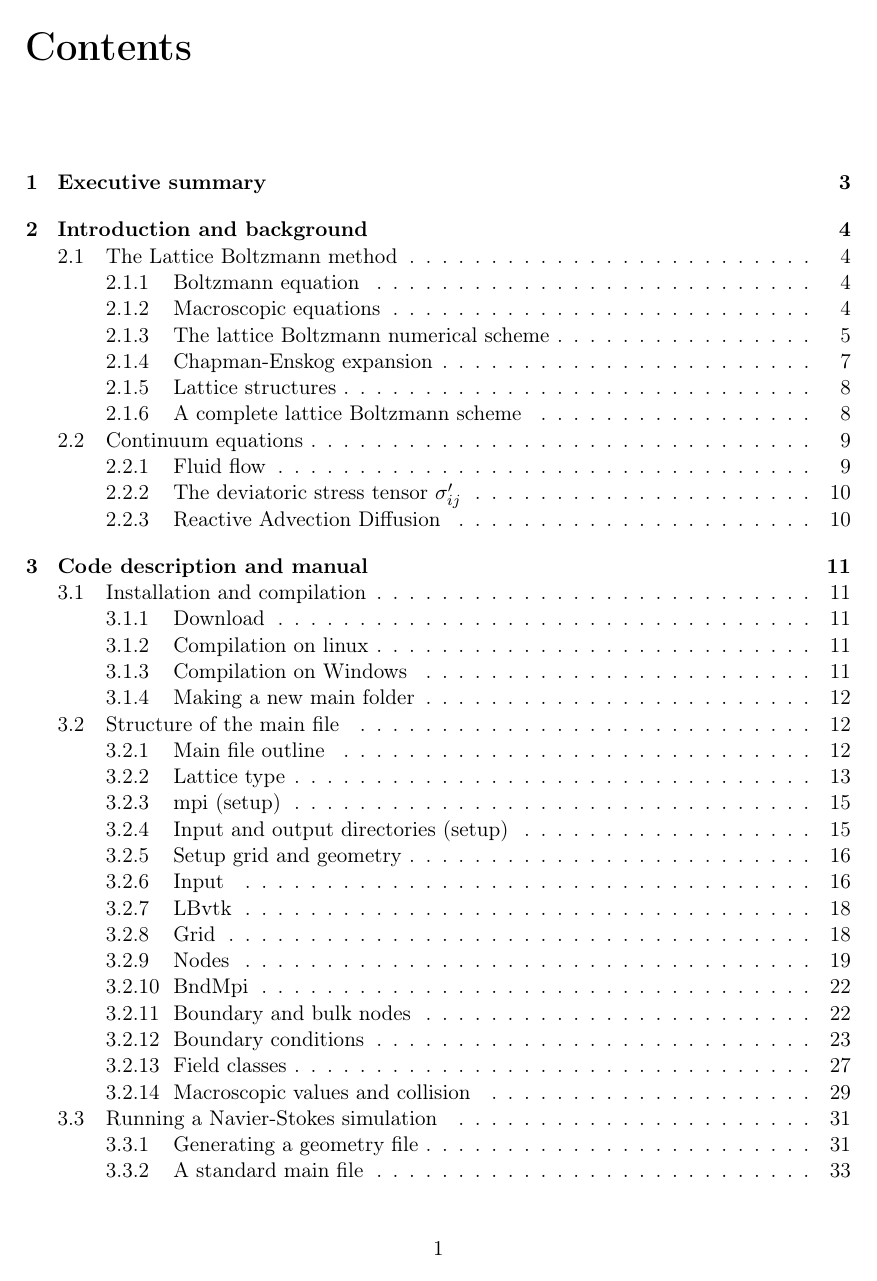
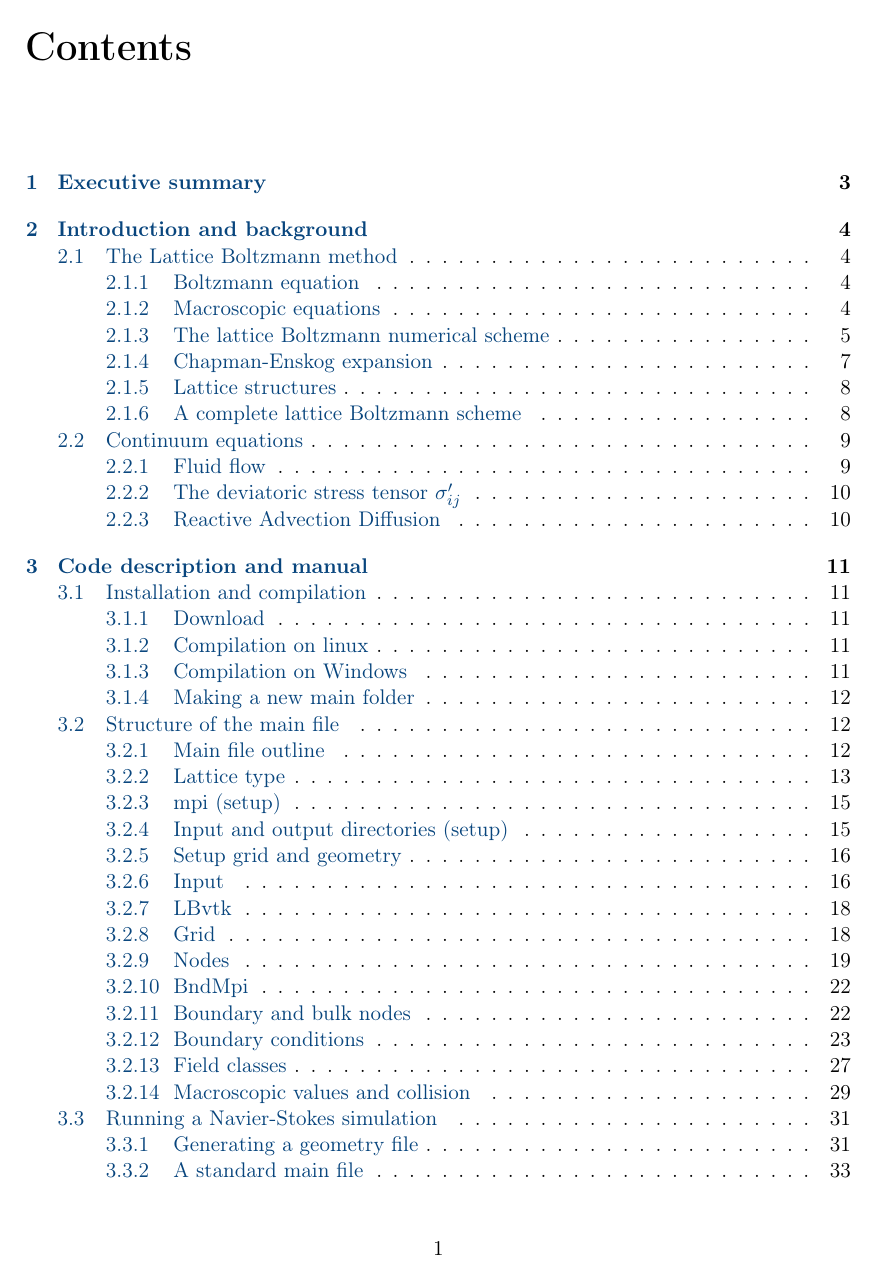
Before and after one commit to eje74/BADChIMP-cpp, a LaTeX thesis (doc/manual/src/badchimp_manual.tex): page 2 of 53. Compiled offline with pdfLaTeX.

Commit message:
BADChIMP manual updated with hyperlinks in Table of Contents.

```diff
--- a/doc/manual/src/badchimp_manual.tex
+++ b/doc/manual/src/badchimp_manual.tex
@@ -8,6 +8,29 @@
 \usepackage{amssymb}
 \usepackage{graphicx}
 \usepackage{titlesec}
+
+
+
+%For hyperlinks/hyperrefs
+
+\usepackage{color}
+\definecolor{coolblack}{rgb}{0.0, 0.18, 0.39}
+\definecolor{darkcerulean}{rgb}{0.03, 0.27, 0.49}
+
+\usepackage{cancel}
+
+\usepackage{hyperref}
+\hypersetup{
+	colorlinks=true,
+	linkcolor=darkcerulean,
+	filecolor=magenta,
+	urlcolor=cyan,
+	citecolor=coolblack,
+	pdftitle={Lattice Boltzmann Theory - Olav Aursj{\o} and Espen Jettestuen},
+	pdfpagemode=FullScreen,
+}
+%END hyperlinks/hyperrefs
+
 % setcounter is used so that subsubsections are included in the numbering scheme
 %\setcounter{tocdepth}{4}
 %\setcounter{secnumdepth}{4}
```
